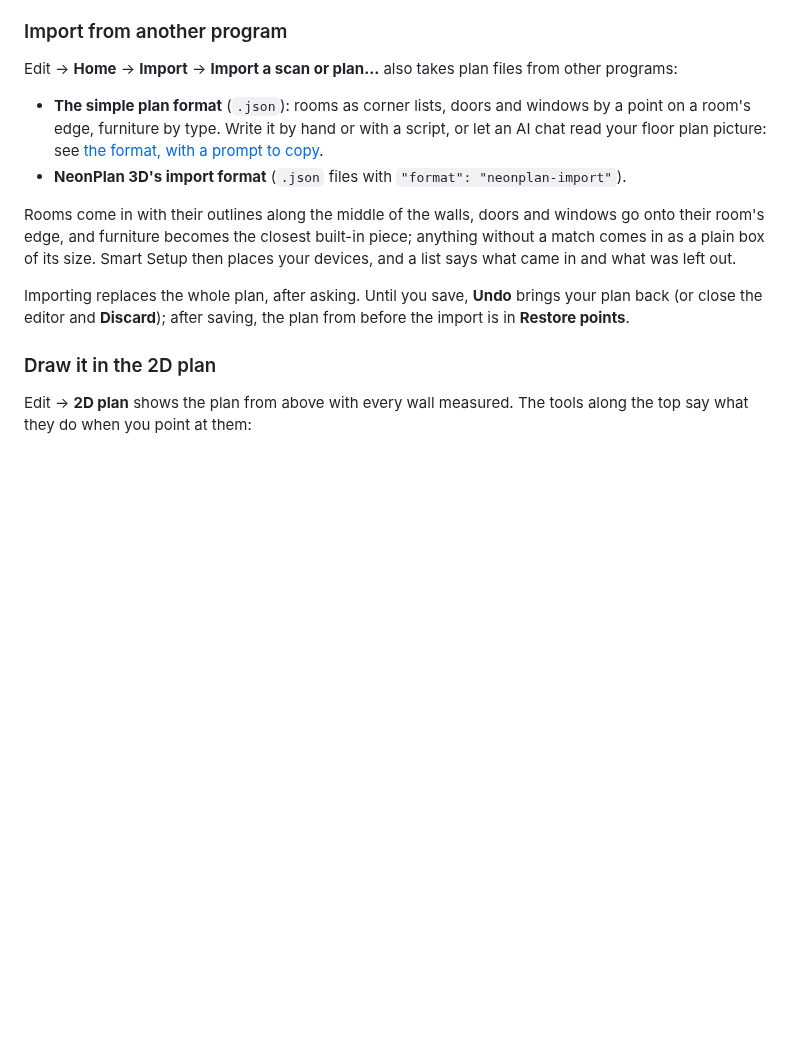
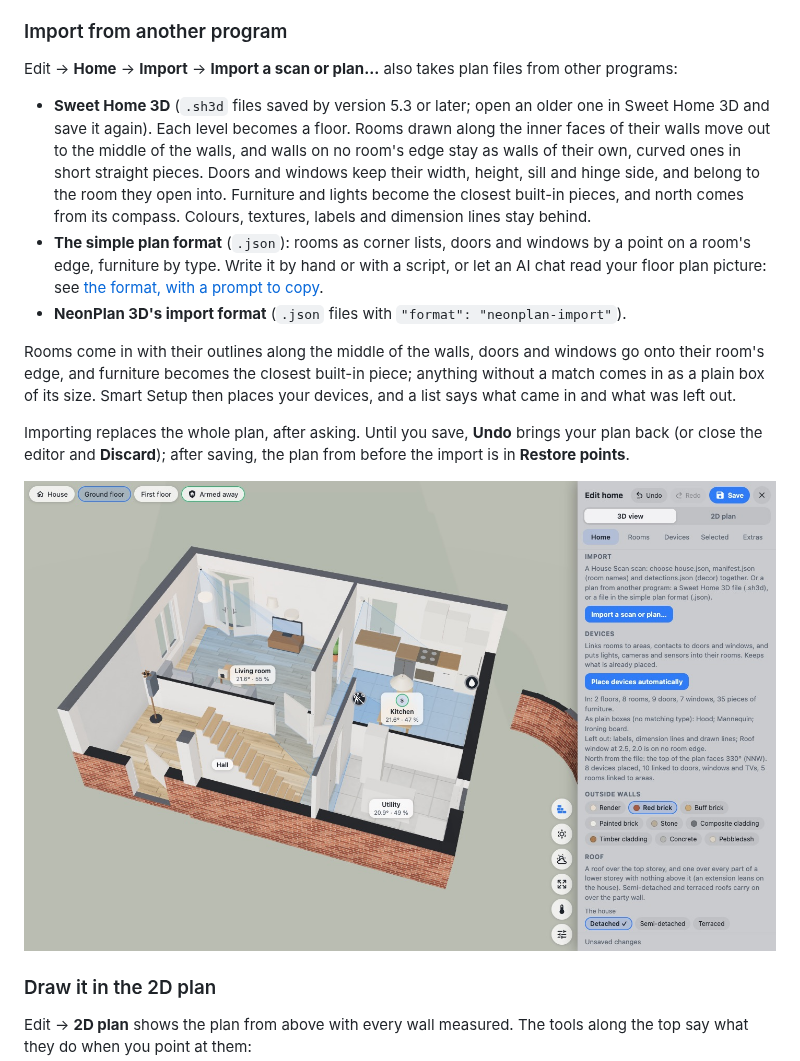
Before and after one commit to virtumaps/virtuhome, a Markdown page: docs/GUIDE.md, the part around the change. GitHub-like rendering; pictures changed too: docs/screenshots/import.jpg (added); blank space fills up the shorter version.

```diff
--- a/docs/GUIDE.md
+++ b/docs/GUIDE.md
@@ -167,6 +167,12 @@ Then go on to [Place your devices](#place-your-devices).
 Edit → **Home** → **Import** → **Import a scan or plan…** also takes plan files from other
 programs:
 
+- **Sweet Home 3D** (`.sh3d` files saved by version 5.3 or later; open an older one in Sweet Home 3D
+  and save it again). Each level becomes a floor. Rooms drawn along the inner faces of their walls
+  move out to the middle of the walls, and walls on no room's edge stay as walls of their own, curved
+  ones in short straight pieces. Doors and windows keep their width, height, sill and hinge side,
+  and belong to the room they open into. Furniture and lights become the closest built-in pieces,
+  and north comes from its compass. Colours, textures, labels and dimension lines stay behind.
 - **The simple plan format** (`.json`): rooms as corner lists, doors and windows by a point on a
   room's edge, furniture by type. Write it by hand or with a script, or let an AI chat read your
   floor plan picture: see [the format, with a prompt to copy](import-format.md).
@@ -180,6 +186,8 @@ what was left out.
 Importing replaces the whole plan, after asking. Until you save, **Undo** brings your plan back (or
 close the editor and **Discard**); after saving, the plan from before the import is in **Restore
 points**.
+
+![A Sweet Home 3D home after importing](screenshots/import.jpg)
 
 ### Draw it in the 2D plan
 
```
Also changed, not shown: CHANGELOG.md (+5 -0 lines), README.md (+5 -4 lines), 8 other files.
